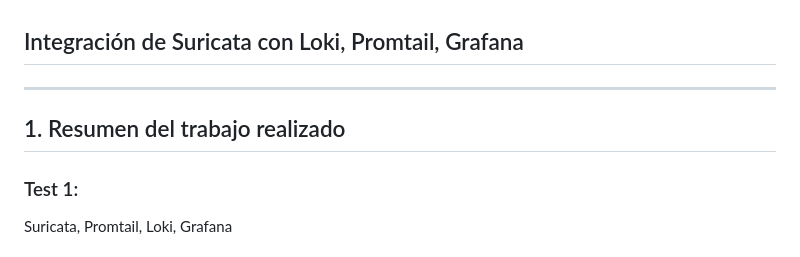
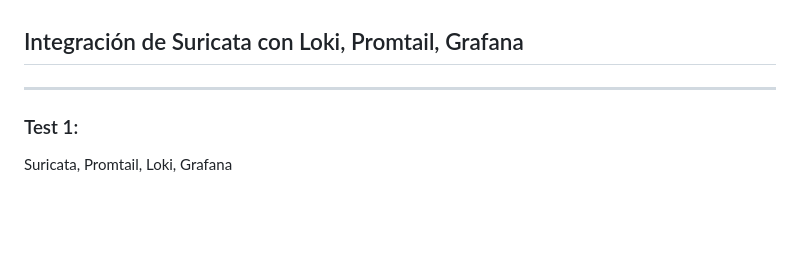
Before and after one commit to Markodzt/Suricata_tests, a Markdown page: Suricata_Tests.md, the part around the change printed below. Rendered like a GitHub page; blank space fills up the shorter version.

Commit message:
Update Suricata_Tests.md with images and remove summary
Removed summary section and added images for Suricata, Loki, and Grafana installation and configuration.

```diff
--- a/Suricata_Tests.md
+++ b/Suricata_Tests.md
@@ -2,8 +2,6 @@
 ## Integración de Suricata con Loki, Promtail, Grafana
 
 ---
-
-## 1. Resumen del trabajo realizado
 
 ### Test 1:
  Suricata, Promtail, Loki, Grafana
```
Also changed, not shown: other parts of Suricata_Tests.md (+6 -3 lines).
